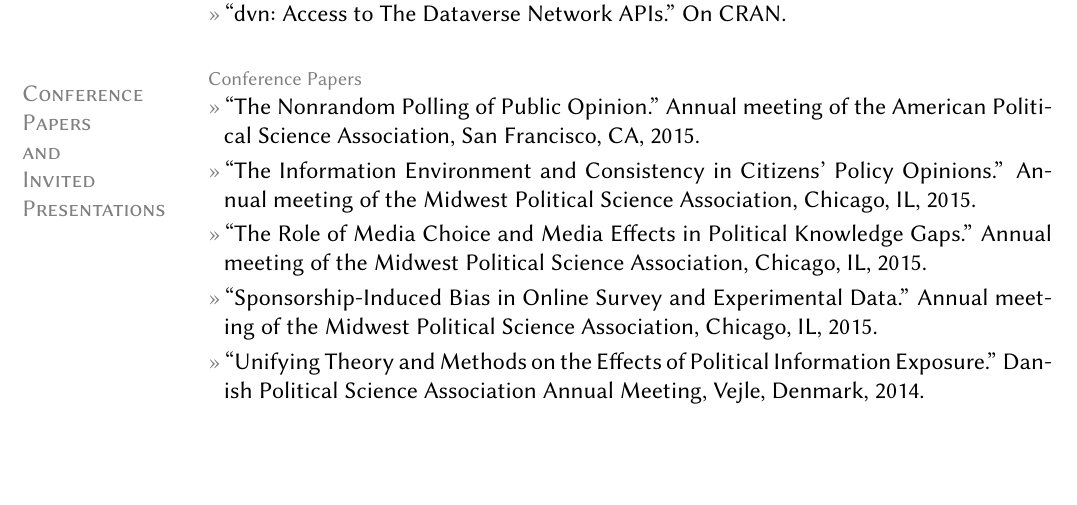
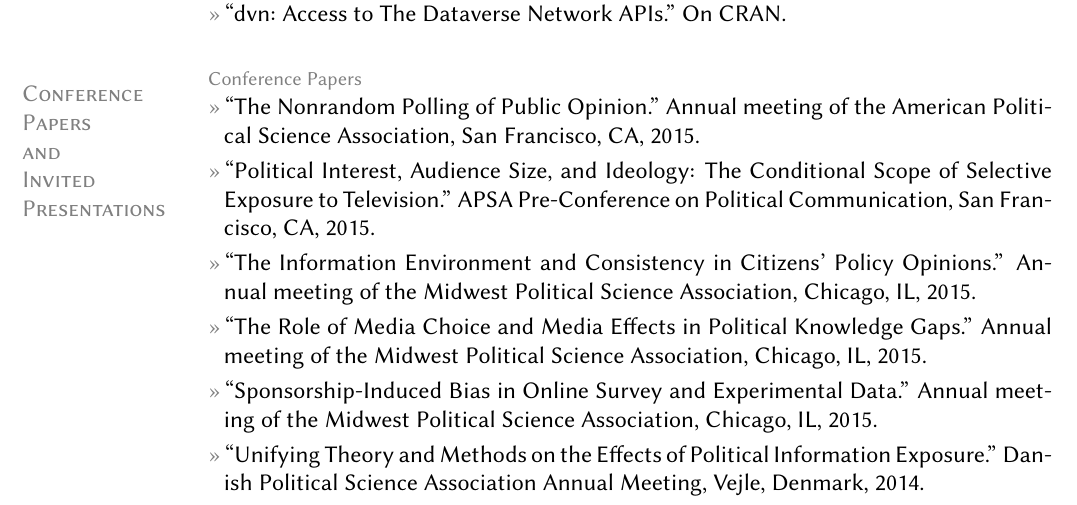
Before and after one commit to leeper/leeper.github.io, a LaTeX CV (cv/cv.tex): part of page 5 of 10, cut so that both start at the same text, the shorter picture padded with empty space. Compiled offline with pdfLaTeX.

Commit message:
add preconf paper [skip ci]

```diff
--- a/cv/cv.tex
+++ b/cv/cv.tex
@@ -184,6 +184,7 @@ Web: \href{http://www.thomasleeper.com/}{http://www.thomasleeper.com/}\\
 \section{Conference\\Papers\\and\\Invited\\Presentations}
 \topic{Conference Papers}
 \entry{``The Nonrandom Polling of Public Opinion.'' Annual meeting of the American Political Science Association, San Francisco, CA, 2015.}
+\entry{``Political Interest, Audience Size, and Ideology: The Conditional Scope of Selective Exposure to Television.'' APSA Pre-Conference on Political Communication, San Francisco, CA, 2015.}
 \entry{``The Information Environment and Consistency in Citizens' Policy Opinions.'' Annual meeting of the Midwest Political Science Association, Chicago, IL, 2015.}
 \entry{``The Role of Media Choice and Media Effects in Political Knowledge Gaps.'' Annual meeting of the Midwest Political Science Association, Chicago, IL, 2015.}
 \entry{``Sponsorship-Induced Bias in Online Survey and Experimental Data.'' Annual meeting of the Midwest Political Science Association, Chicago, IL, 2015.}
```
Also changed, not shown: cv/cv.tex (2 more changed lines).
